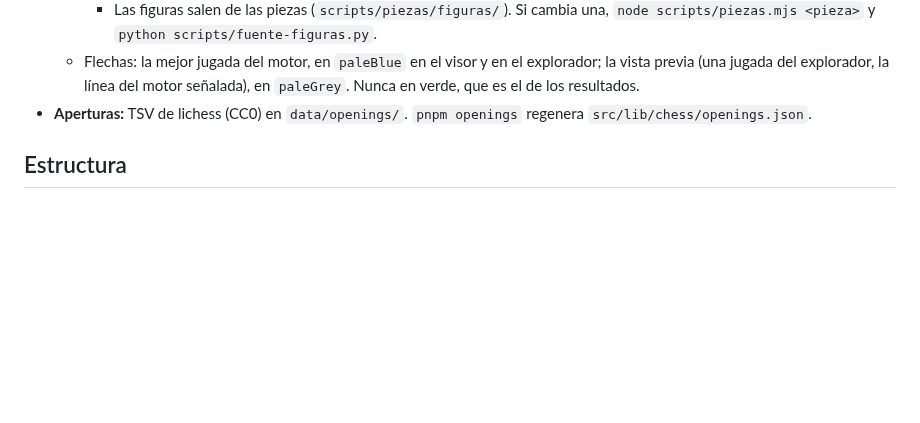
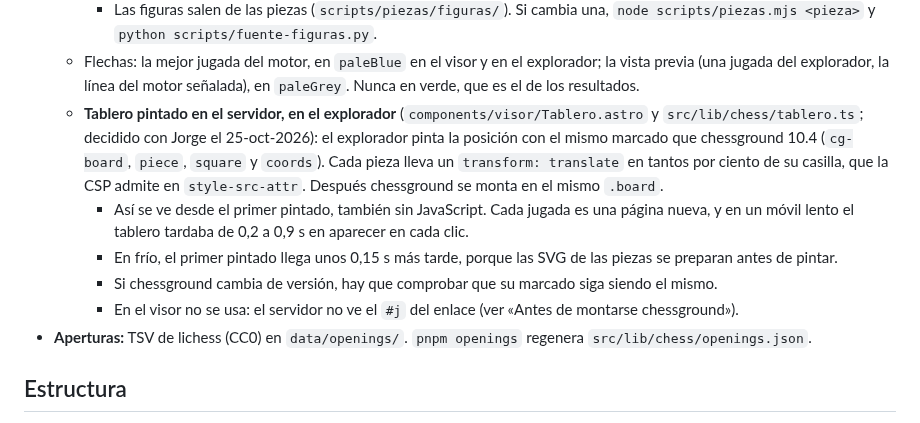
Before and after one commit to jorgeabf/maplechess, a Markdown page: CLAUDE.md, the part around the change. GitHub-like rendering; blank space fills up the shorter version.

Commit message:
CLAUDE.md: el tablero del explorador pintado en el servidor
Co-Authored-By: Claude Opus 5.5 <noreply@anthropic.com>

```diff
--- a/CLAUDE.md
+++ b/CLAUDE.md
@@ -42,6 +42,11 @@ MapleChess es un buscador de jugadores españoles (lista FIDE, federación ESP),
     - Pesa 1,2 KB: Vite la incrusta en el CSS como `data:`, de ahí el `font-src 'self' data:` de la CSP. Con `font-display: block` no asoma la letra. El script falla si llega a 4 KB.
     - Las figuras salen de las piezas (`scripts/piezas/figuras/`). Si cambia una, `node scripts/piezas.mjs <pieza>` y `python scripts/fuente-figuras.py`.
   - Flechas: la mejor jugada del motor, en `paleBlue` en el visor y en el explorador; la vista previa (una jugada del explorador, la línea del motor señalada), en `paleGrey`. Nunca en verde, que es el de los resultados.
+  - **Tablero pintado en el servidor, en el explorador** (`components/visor/Tablero.astro` y `src/lib/chess/tablero.ts`; decidido con Jorge el 25-oct-2026): el explorador pinta la posición con el mismo marcado que chessground 10.4 (`cg-board`, `piece`, `square` y `coords`). Cada pieza lleva un `transform: translate` en tantos por ciento de su casilla, que la CSP admite en `style-src-attr`. Después chessground se monta en el mismo `.board`.
+    - Así se ve desde el primer pintado, también sin JavaScript. Cada jugada es una página nueva, y en un móvil lento el tablero tardaba de 0,2 a 0,9 s en aparecer en cada clic.
+    - En frío, el primer pintado llega unos 0,15 s más tarde, porque las SVG de las piezas se preparan antes de pintar.
+    - Si chessground cambia de versión, hay que comprobar que su marcado siga siendo el mismo.
+    - En el visor no se usa: el servidor no ve el `#j` del enlace (ver «Antes de montarse chessground»).
 - **Aperturas:** TSV de lichess (CC0) en `data/openings/`. `pnpm openings` regenera `src/lib/chess/openings.json`.
 
 ## Estructura
```
